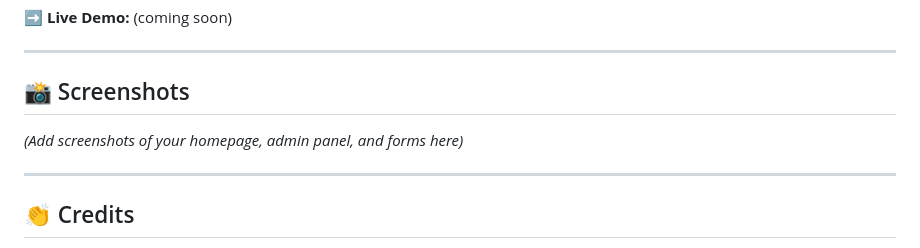
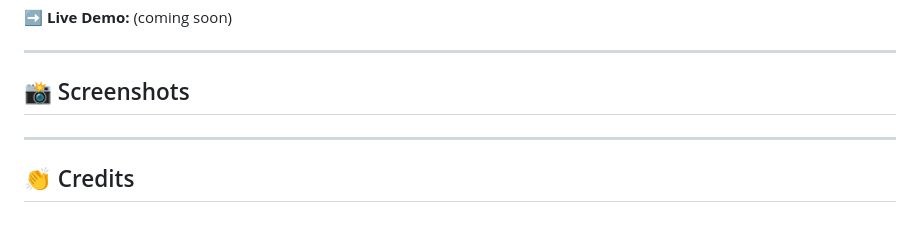
Before and after one commit to Sunrysser/SUSHI, a Markdown page: README.md, the part around the change. Drawn GitHub-style.

```diff
--- a/README.md
+++ b/README.md
@@ -138,7 +138,6 @@ You can deploy the app on any PHP-compatible hosting service such as:
 ---
 
 ## 📸 Screenshots
-*(Add screenshots of your homepage, admin panel, and forms here)*
 
 ---
 
```
